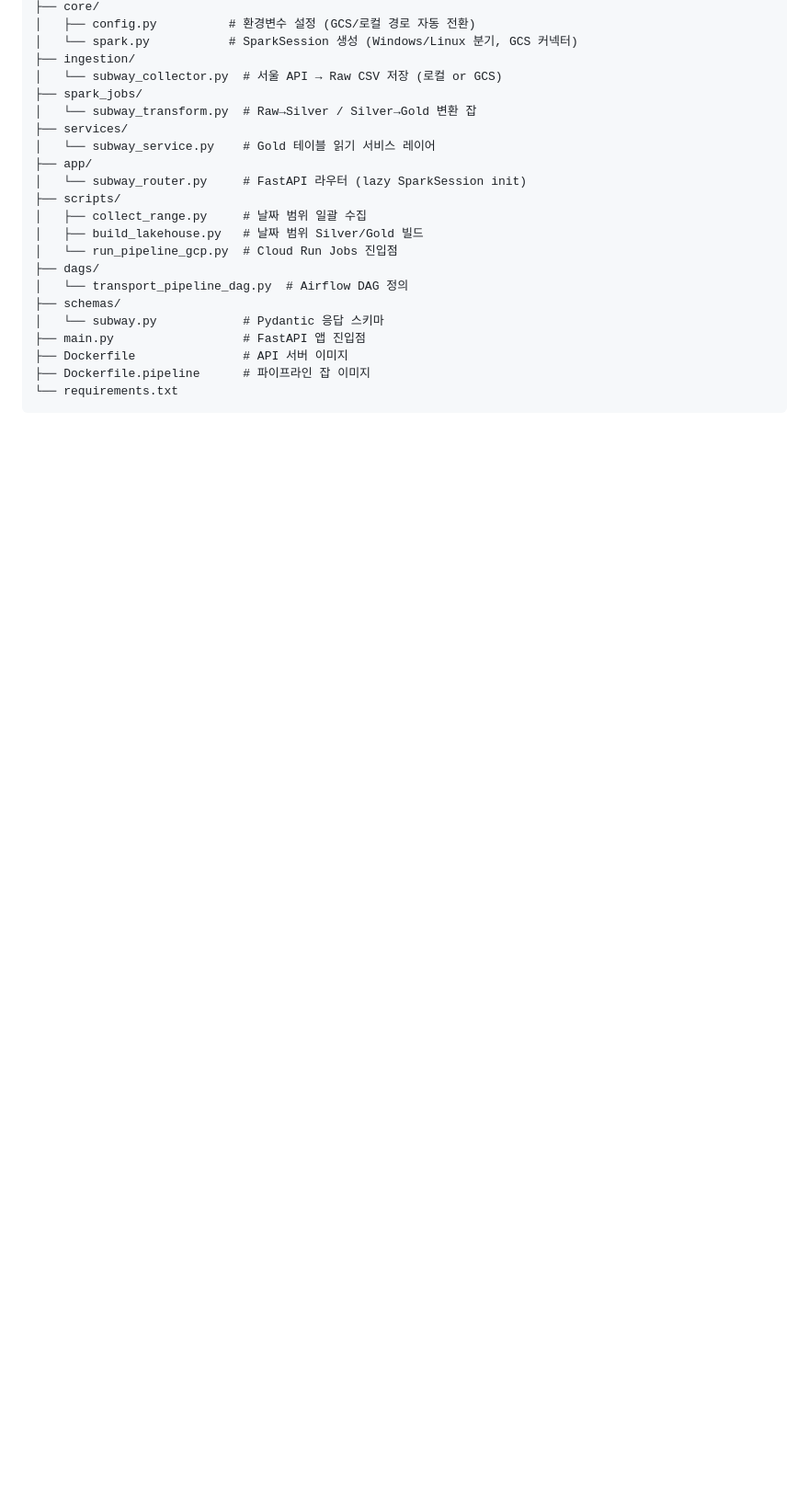
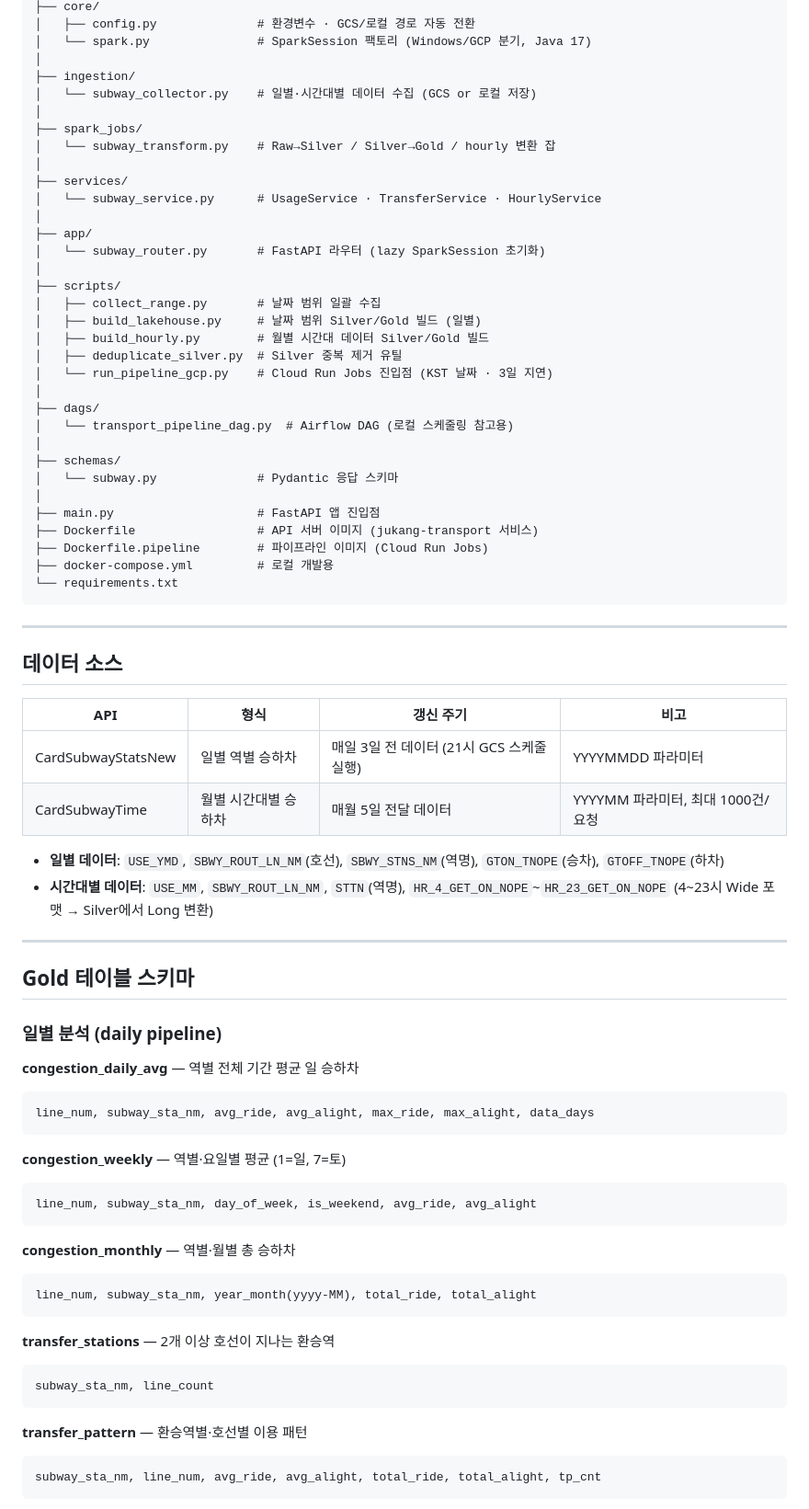
Before and after one commit to jukang9208/projects, a Markdown page: seoul_transport/README.md, the part around one of its changes. Shown at 92% size. Drawn GitHub-style; blank space fills up the shorter version.

````diff
--- a/seoul_transport/README.md
+++ b/seoul_transport/README.md
@@ -60,24 +89,79 @@ seoul_transport/
 ├── core/
-│   ├── config.py          # 환경변수 설정 (GCS/로컬 경로 자동 전환)
-│   └── spark.py           # SparkSession 생성 (Windows/Linux 분기, GCS 커넥터)
+│   ├── config.py              # 환경변수 · GCS/로컬 경로 자동 전환
+│   └── spark.py               # SparkSession 팩토리 (Windows/GCP 분기, Java 17)
+│
 ├── ingestion/
-│   └── subway_collector.py  # 서울 API → Raw CSV 저장 (로컬 or GCS)
+│   └── subway_collector.py    # 일별·시간대별 데이터 수집 (GCS or 로컬 저장)
+│
 ├── spark_jobs/
-│   └── subway_transform.py  # Raw→Silver / Silver→Gold 변환 잡
+│   └── subway_transform.py    # Raw→Silver / Silver→Gold / hourly 변환 잡
+│
 ├── services/
-│   └── subway_service.py    # Gold 테이블 읽기 서비스 레이어
+│   └── subway_service.py      # UsageService · TransferService · HourlyService
+│
 ├── app/
-│   └── subway_router.py     # FastAPI 라우터 (lazy SparkSession init)
+│   └── subway_router.py       # FastAPI 라우터 (lazy SparkSession 초기화)
+│
 ├── scripts/
-│   ├── collect_range.py     # 날짜 범위 일괄 수집
-│   ├── build_lakehouse.py   # 날짜 범위 Silver/Gold 빌드
-│   └── run_pipeline_gcp.py  # Cloud Run Jobs 진입점
+│   ├── collect_range.py       # 날짜 범위 일괄 수집
+│   ├── build_lakehouse.py     # 날짜 범위 Silver/Gold 빌드 (일별)
+│   ├── build_hourly.py        # 월별 시간대 데이터 Silver/Gold 빌드
+│   ├── deduplicate_silver.py  # Silver 중복 제거 유틸
+│   └── run_pipeline_gcp.py    # Cloud Run Jobs 진입점 (KST 날짜 · 3일 지연)
+│
 ├── dags/
-│   └── transport_pipeline_dag.py  # Airflow DAG 정의
+│   └── transport_pipeline_dag.py  # Airflow DAG (로컬 스케줄링 참고용)
+│
 ├── schemas/
-│   └── subway.py            # Pydantic 응답 스키마
-├── main.py                  # FastAPI 앱 진입점
-├── Dockerfile               # API 서버 이미지
-├── Dockerfile.pipeline      # 파이프라인 잡 이미지
+│   └── subway.py              # Pydantic 응답 스키마
+│
+├── main.py                    # FastAPI 앱 진입점
+├── Dockerfile                 # API 서버 이미지 (jukang-transport 서비스)
+├── Dockerfile.pipeline        # 파이프라인 이미지 (Cloud Run Jobs)
+├── docker-compose.yml         # 로컬 개발용
 └── requirements.txt
 ```
+
+---
+
+## 데이터 소스
+
+| API | 형식 | 갱신 주기 | 비고 |
+|---|---|---|---|
+| CardSubwayStatsNew | 일별 역별 승하차 | 매일 3일 전 데이터 (21시 GCS 스케줄 실행) | YYYYMMDD 파라미터 |
+| CardSubwayTime | 월별 시간대별 승하차 | 매월 5일 전달 데이터 | YYYYMM 파라미터, 최대 1000건/요청 |
+
+- **일별 데이터**: `USE_YMD`, `SBWY_ROUT_LN_NM`(호선), `SBWY_STNS_NM`(역명), `GTON_TNOPE`(승차), `GTOFF_TNOPE`(하차)
+- **시간대별 데이터**: `USE_MM`, `SBWY_ROUT_LN_NM`, `STTN`(역명), `HR_4_GET_ON_NOPE`~`HR_23_GET_ON_NOPE` (4~23시 Wide 포맷 → Silver에서 Long 변환)
+
+---
+
+## Gold 테이블 스키마
+
+### 일별 분석 (daily pipeline)
+
+**congestion_daily_avg** — 역별 전체 기간 평균 일 승하차
+```
+line_num, subway_sta_nm, avg_ride, avg_alight, max_ride, max_alight, data_days
+```
+
+**congestion_weekly** — 역별·요일별 평균 (1=일, 7=토)
+```
+line_num, subway_sta_nm, day_of_week, is_weekend, avg_ride, avg_alight
+```
+
+**congestion_monthly** — 역별·월별 총 승하차
+```
+line_num, subway_sta_nm, year_month(yyyy-MM), total_ride, total_alight
+```
+
+**transfer_stations** — 2개 이상 호선이 지나는 환승역
+```
+subway_sta_nm, line_count
+```
+
+**transfer_pattern** — 환승역별·호선별 이용 패턴
+```
+subway_sta_nm, line_num, avg_ride, avg_alight, total_ride, total_alight, tp_cnt
+```
+
````
Also changed, not shown: other parts of seoul_transport/README.md (+177 -108 lines).
